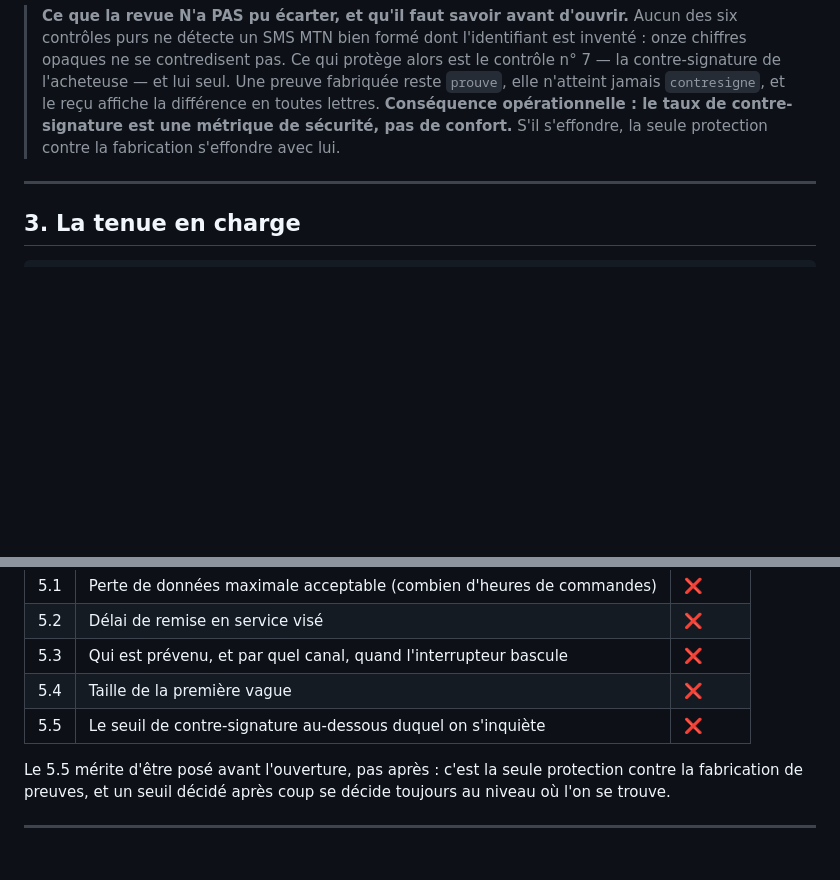
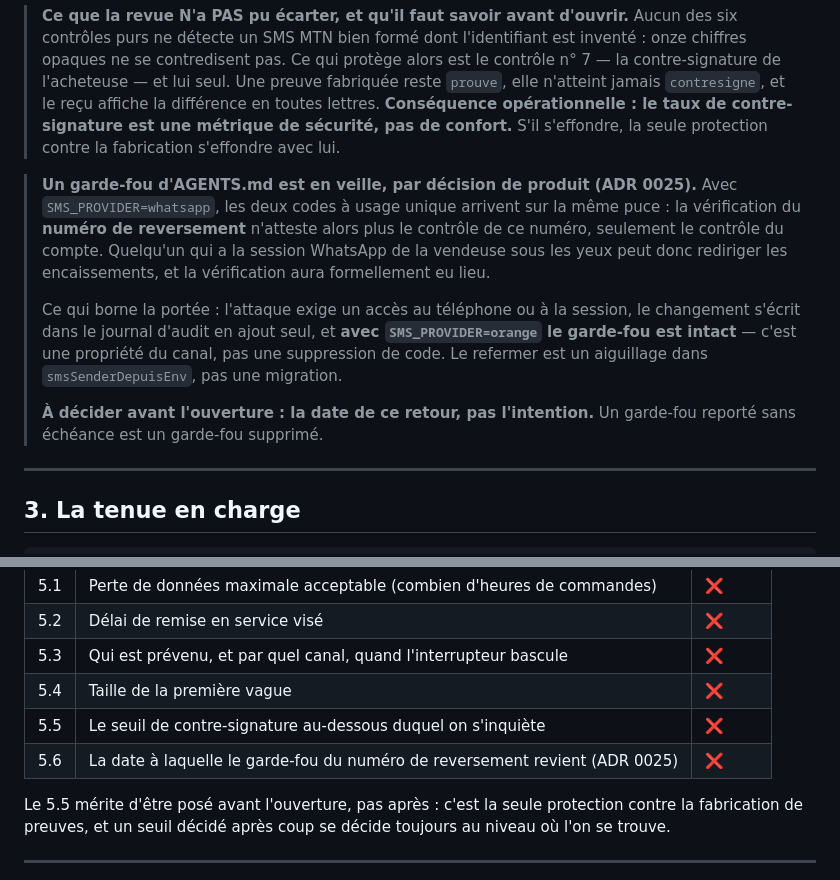
Before and after one commit to BacBacta/Catalog, a Markdown page: docs/runbooks/checklist-lancement.md, 2 parts joined by grey strips. Rendered like a GitHub page; blank space fills up the shorter version.

```diff
--- a/docs/runbooks/checklist-lancement.md
+++ b/docs/runbooks/checklist-lancement.md
@@ -72,6 +72,22 @@ Chacune a un test qui prouve son échec (`attaques-preuve.test.ts`) :
 > lettres. **Conséquence opérationnelle : le taux de contre-signature est une
 > métrique de sécurité, pas de confort.** S'il s'effondre, la seule protection
 > contre la fabrication s'effondre avec lui.
+
+> **Un garde-fou d'AGENTS.md est en veille, par décision de produit (ADR 0025).**
+> Avec `SMS_PROVIDER=whatsapp`, les deux codes à usage unique arrivent sur la
+> même puce : la vérification du **numéro de reversement** n'atteste alors plus
+> le contrôle de ce numéro, seulement le contrôle du compte. Quelqu'un qui a la
+> session WhatsApp de la vendeuse sous les yeux peut donc rediriger les
+> encaissements, et la vérification aura formellement eu lieu.
+>
+> Ce qui borne la portée : l'attaque exige un accès au téléphone ou à la
+> session, le changement s'écrit dans le journal d'audit en ajout seul, et
+> **avec `SMS_PROVIDER=orange` le garde-fou est intact** — c'est une propriété
+> du canal, pas une suppression de code. Le refermer est un aiguillage dans
+> `smsSenderDepuisEnv`, pas une migration.
+>
+> **À décider avant l'ouverture : la date de ce retour, pas l'intention.** Un
+> garde-fou reporté sans échéance est un garde-fou supprimé.
 
 ---
 
@@ -175,6 +191,7 @@ session de développement ne peut prendre à la place de quelqu'un.
 | 5.3 | Qui est prévenu, et par quel canal, quand l'interrupteur bascule | ❌ |
 | 5.4 | Taille de la première vague | ❌ |
 | 5.5 | Le seuil de contre-signature au-dessous duquel on s'inquiète | ❌ |
+| 5.6 | La date à laquelle le garde-fou du numéro de reversement revient (ADR 0025) | ❌ |
 
 Le 5.5 mérite d'être posé avant l'ouverture, pas après : c'est la seule
 protection contre la fabrication de preuves, et un seuil décidé après coup se
```
Also changed, not shown: CLAUDE.md (+8 -0 lines), docs/adr/0025-canal-du-code-de-connexion-et-absence-de-verification-operateur.md (added, +295 -0 lines).
